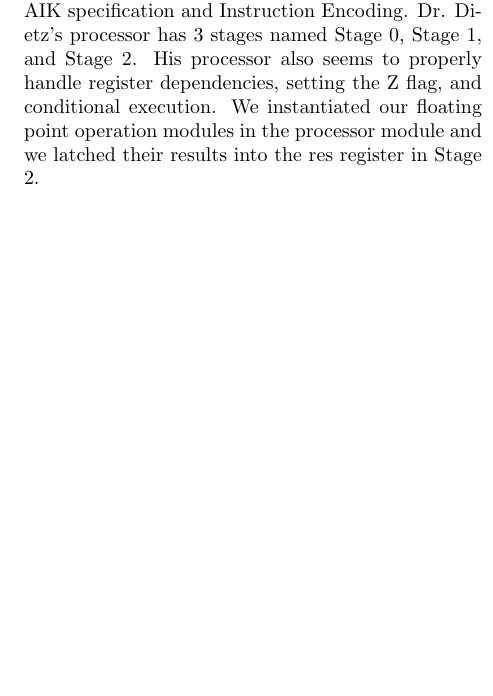
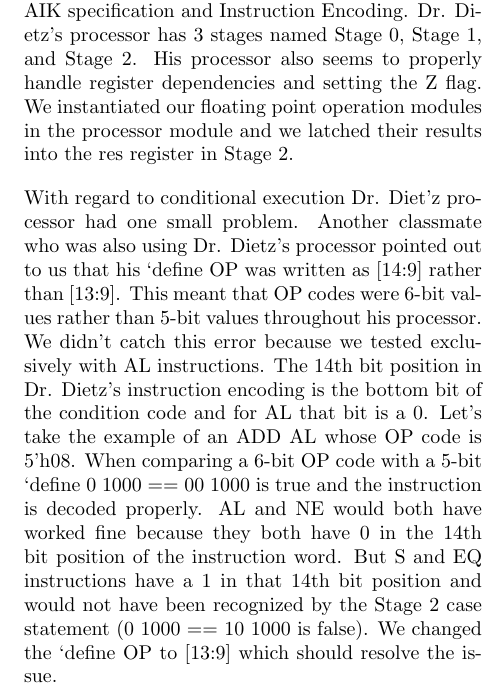
Before and after one commit to rbrink63/480_assign4, a LaTeX document (Assign4_notes.tex): part of one column of page 1 of 2, cut so that both start at the same text, the shorter picture padded with empty space. Compiled offline with pdfLaTeX.

Commit message:
updated OP field tick-define

```diff
--- a/Assign4_notes.tex
+++ b/Assign4_notes.tex
@@ -53,7 +53,9 @@ The assignment is to implement the PinKY floating point instructions in a pipeli
 
 
 \section{General Approach}
-Because the focus of this assignment was on the floating point implementation we decided to use Dr. Dietz's sample solution for the PinKY pipelined processor. We thought this would help us avoid headaches with the pipelined implementation's from our previous groups. As such we also adopted Dr. Dietz's AIK specification and Instruction Encoding. Dr. Dietz's processor has 3 stages named Stage 0, Stage 1, and Stage 2. His processor also seems to properly handle register dependencies, setting the Z flag, and conditional execution. We instantiated our floating point operation modules in the processor module and we latched their results into the res register in Stage 2.
+Because the focus of this assignment was on the floating point implementation we decided to use Dr. Dietz's sample solution for the PinKY pipelined processor. We thought this would help us avoid headaches with the pipelined implementation's from our previous groups. As such we also adopted Dr. Dietz's AIK specification and Instruction Encoding. Dr. Dietz's processor has 3 stages named Stage 0, Stage 1, and Stage 2. His processor also seems to properly handle register dependencies and setting the Z flag. We instantiated our floating point operation modules in the processor module and we latched their results into the res register in Stage 2.
+
+With regard to conditional execution Dr. Diet'z processor had one small problem. Another classmate who was also using Dr. Dietz's processor pointed out to us that his $`$define OP was written as [14:9] rather than [13:9]. This meant that OP codes were 6-bit values rather than 5-bit values throughout his processor. We didn't catch this error because we tested exclusively with AL instructions. The 14th bit position in Dr. Dietz's instruction encoding is the bottom bit of the condition code and for AL that bit is a 0. Let's take the example of an ADD AL whose OP code is 5'h08. When comparing a 6-bit OP code with a 5-bit $`$define 0 1000 == 00 1000 is true and the instruction is decoded properly. AL and NE would both have worked fine because they both have 0 in the 14th bit position of the instruction word. But S and EQ instructions have a 1 in that 14th bit position and would not have been recognized by the Stage 2 case statement (0 1000 == 10 1000 is false). We changed the $`$define OP to [13:9] which should resolve the issue.
 
 We tested our processor using Icarus Verilog instead of Dr. Dietz's CGI website. This means our code is not written to support the CGI website (specifically the syntax for readmem()). Our processor uses readmem() to read in instructions, data, registers, and a lookup table for RECF. You can run different instructions through our processor by using the AIK spec in pinky.aik (source \href{http://aggregate.org/EE480/PinKY.aik}{here}) and pasting the generated instructions into our instrmem.txt file. The regfile.txt contains 0x0000 for all 16 registers so they are all initialized to 0x0000.
 
```
Also changed, not shown: Assign4_notes.pdf, submission confirmation.png (added), 1 other file.
